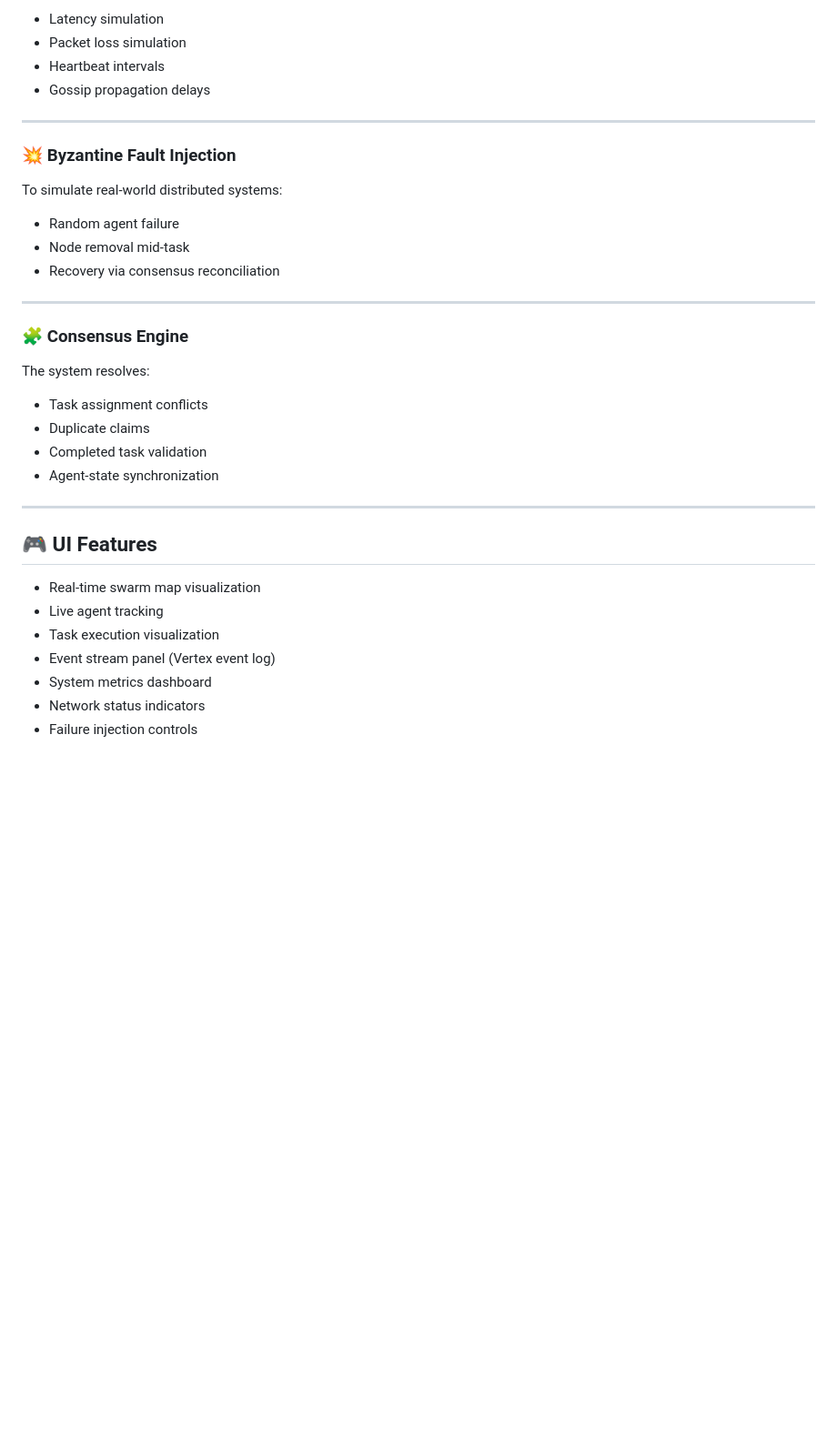
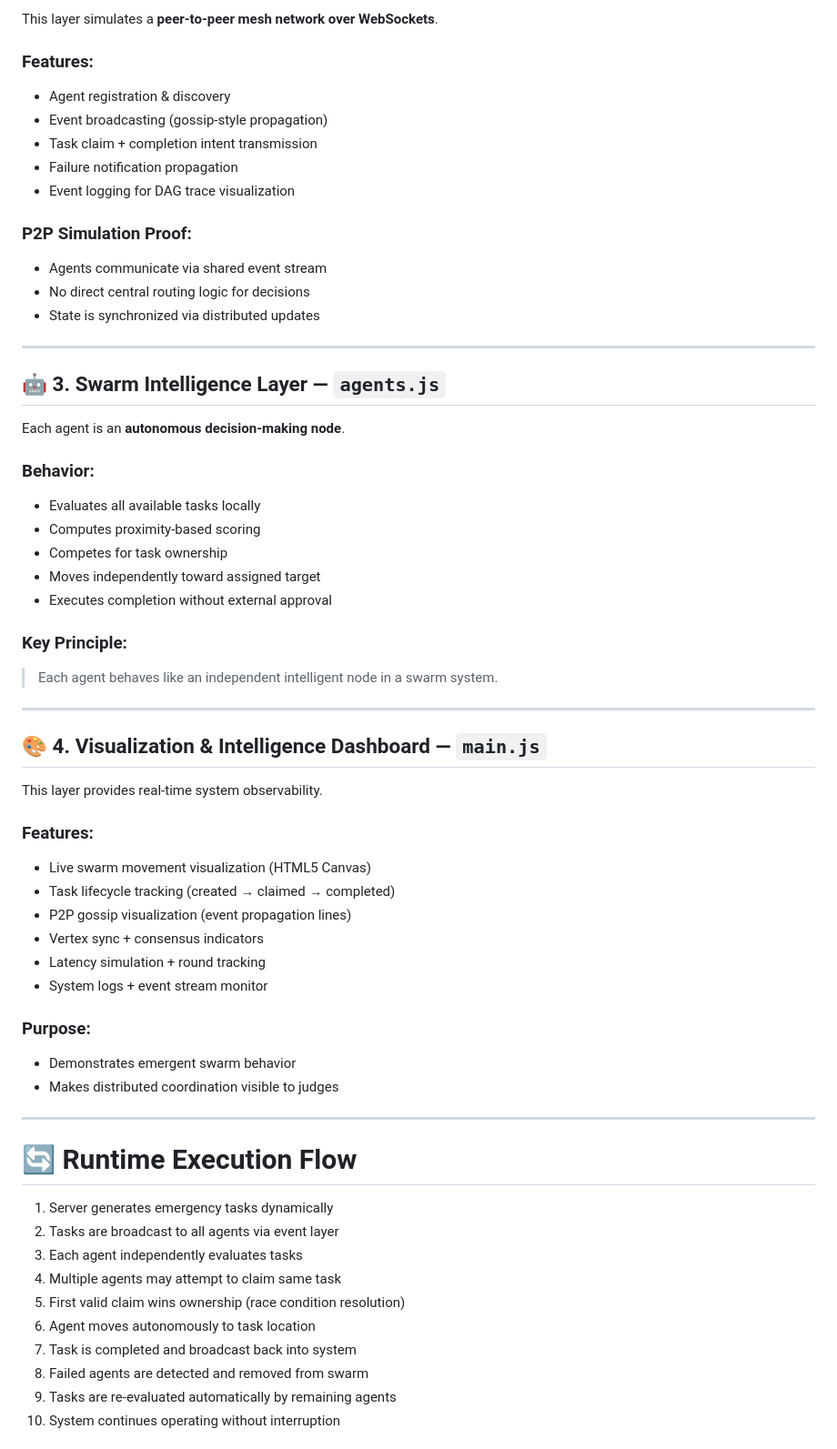
Before and after one commit to sediq247/meshrescue-project-2026, a Markdown page: Readme.MD, the part around one of its changes. Shown at 91% size. Drawn GitHub-style; blank space fills up the shorter version.

```diff
--- a/Readme.MD
+++ b/Readme.MD
@@ -58,35 +68,64 @@ The system includes realistic network behavior:
 
-- Latency simulation
-- Packet loss simulation
-- Heartbeat intervals
-- Gossip propagation delays
+This layer simulates a **peer-to-peer mesh network over WebSockets**.
+
+### Features:
+- Agent registration & discovery
+- Event broadcasting (gossip-style propagation)
+- Task claim + completion intent transmission
+- Failure notification propagation
+- Event logging for DAG trace visualization
+
+### P2P Simulation Proof:
+- Agents communicate via shared event stream
+- No direct central routing logic for decisions
+- State is synchronized via distributed updates
 
 ---
 
-### 💥 Byzantine Fault Injection
-To simulate real-world distributed systems:
-- Random agent failure
-- Node removal mid-task
-- Recovery via consensus reconciliation
+## 🤖 3. Swarm Intelligence Layer — `agents.js`
+
+Each agent is an **autonomous decision-making node**.
+
+### Behavior:
+- Evaluates all available tasks locally
+- Computes proximity-based scoring
+- Competes for task ownership
+- Moves independently toward assigned target
+- Executes completion without external approval
+
+### Key Principle:
+> Each agent behaves like an independent intelligent node in a swarm system.
 
 ---
 
-### 🧩 Consensus Engine
-The system resolves:
-- Task assignment conflicts
-- Duplicate claims
-- Completed task validation
-- Agent-state synchronization
+## 🎨 4. Visualization & Intelligence Dashboard — `main.js`
+
+This layer provides real-time system observability.
+
+### Features:
+- Live swarm movement visualization (HTML5 Canvas)
+- Task lifecycle tracking (created → claimed → completed)
+- P2P gossip visualization (event propagation lines)
+- Vertex sync + consensus indicators
+- Latency simulation + round tracking
+- System logs + event stream monitor
+
+### Purpose:
+- Demonstrates emergent swarm behavior
+- Makes distributed coordination visible to judges
 
 ---
 
-## 🎮 UI Features
+# 🔄 Runtime Execution Flow
 
-- Real-time swarm map visualization
-- Live agent tracking
-- Task execution visualization
-- Event stream panel (Vertex event log)
-- System metrics dashboard
-- Network status indicators
-- Failure injection controls
+1. Server generates emergency tasks dynamically
+2. Tasks are broadcast to all agents via event layer
+3. Each agent independently evaluates tasks
+4. Multiple agents may attempt to claim same task
+5. First valid claim wins ownership (race condition resolution)
+6. Agent moves autonomously to task location
+7. Task is completed and broadcast back into system
+8. Failed agents are detected and removed from swarm
+9. Tasks are re-evaluated automatically by remaining agents
+10. System continues operating without interruption
 
```
Also changed, not shown: other parts of Readme.MD (+102 -35 lines).
